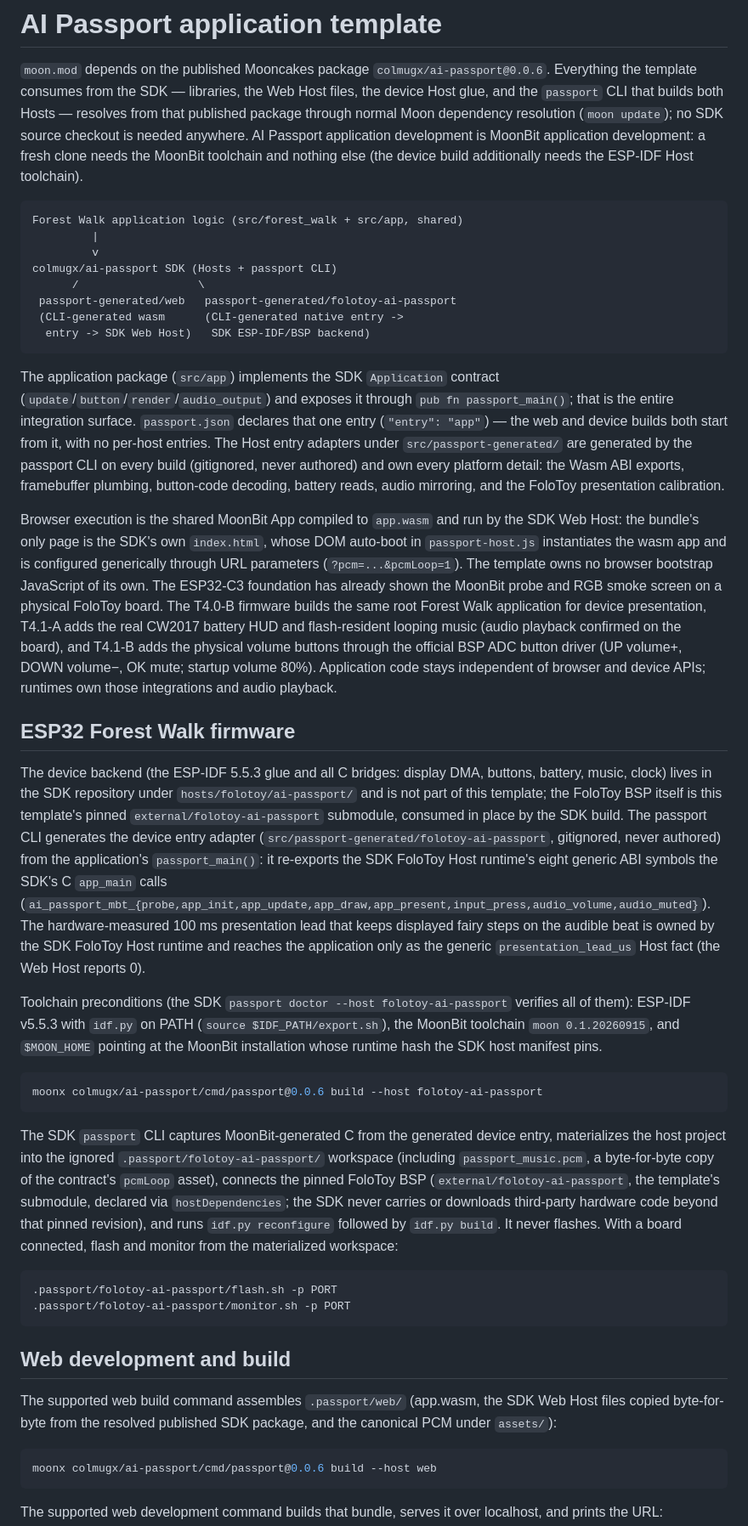
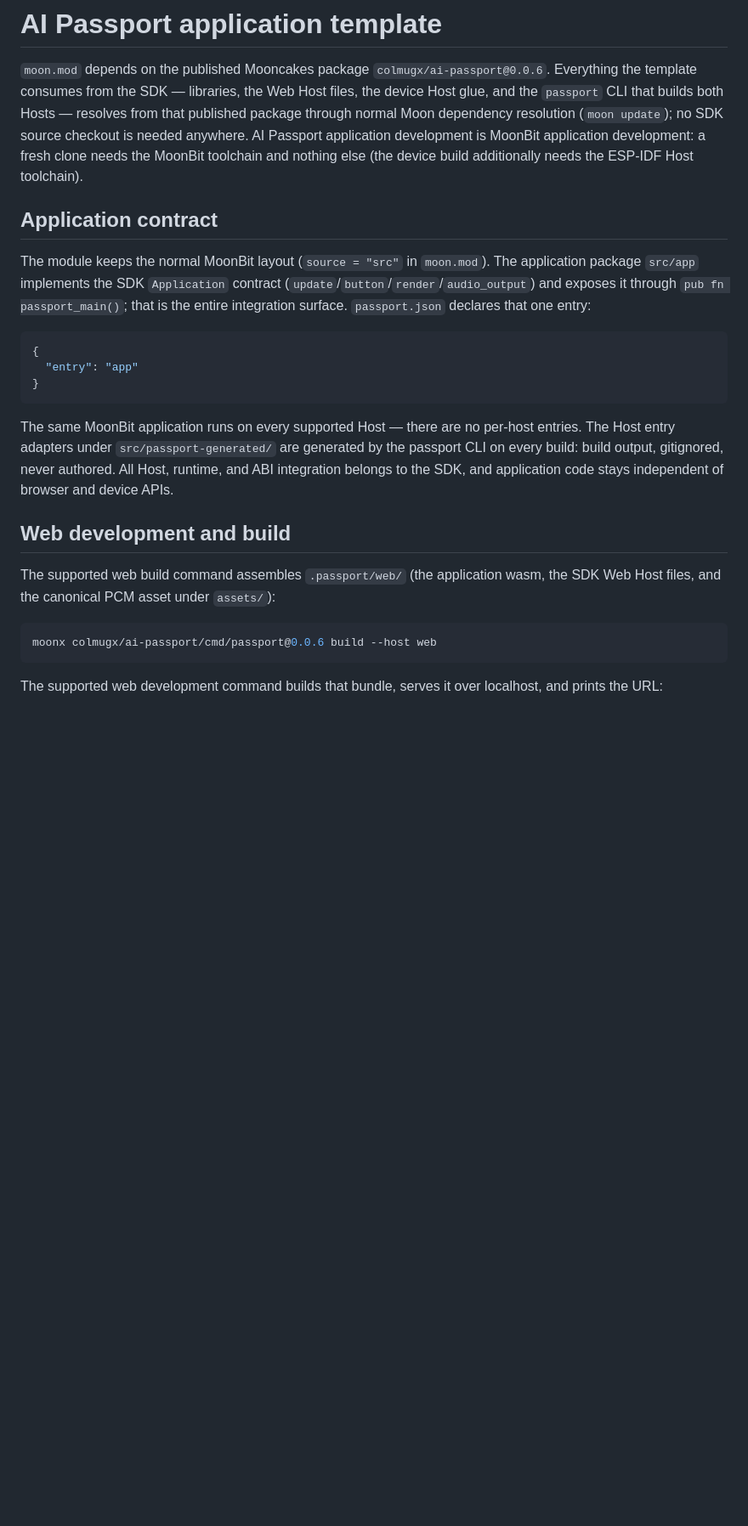
Before and after one commit to colmugx/ai-passport-template.mbt, a Markdown page: README.mbt.md, the part around one of its changes. Shown at 85% size. GitHub-like rendering; blank space fills up the shorter version.

````diff
--- a/README.mbt.md
+++ b/README.mbt.md
@@ -2,41 +2,21 @@
 
 `moon.mod` depends on the published Mooncakes package `colmugx/ai-passport@0.0.6`. Everything the template consumes from the SDK — libraries, the Web Host files, the device Host glue, and the `passport` CLI that builds both Hosts — resolves from that published package through normal Moon dependency resolution (`moon update`); no SDK source checkout is needed anywhere. AI Passport application development is MoonBit application development: a fresh clone needs the MoonBit toolchain and nothing else (the device build additionally needs the ESP-IDF Host toolchain).
 
-```text
-Forest Walk application logic (src/forest_walk + src/app, shared)
-         |
-         v
-colmugx/ai-passport SDK (Hosts + passport CLI)
-      /                  \
- passport-generated/web   passport-generated/folotoy-ai-passport
- (CLI-generated wasm      (CLI-generated native entry ->
-  entry -> SDK Web Host)   SDK ESP-IDF/BSP backend)
+## Application contract
+
+The module keeps the normal MoonBit layout (`source = "src"` in `moon.mod`). The application package `src/app` implements the SDK `Application` contract (`update`/`button`/`render`/`audio_output`) and exposes it through `pub fn passport_main()`; that is the entire integration surface. `passport.json` declares that one entry:
+
+```json
+{
+  "entry": "app"
+}
 ```
 
-The application package (`src/app`) implements the SDK `Application` contract (`update`/`button`/`render`/`audio_output`) and exposes it through `pub fn passport_main()`; that is the entire integration surface. `passport.json` declares that one entry (`"entry": "app"`) — the web and device builds both start from it, with no per-host entries. The Host entry adapters under `src/passport-generated/` are generated by the passport CLI on every build (gitignored, never authored) and own every platform detail: the Wasm ABI exports, framebuffer plumbing, button-code decoding, battery reads, audio mirroring, and the FoloToy presentation calibration.
-
-Browser execution is the shared MoonBit App compiled to `app.wasm` and run by the SDK Web Host: the bundle's only page is the SDK's own `index.html`, whose DOM auto-boot in `passport-host.js` instantiates the wasm app and is configured generically through URL parameters (`?pcm=...&pcmLoop=1`). The template owns no browser bootstrap JavaScript of its own. The ESP32-C3 foundation has already shown the MoonBit probe and RGB smoke screen on a physical FoloToy board. The T4.0-B firmware builds the same root Forest Walk application for device presentation, T4.1-A adds the real CW2017 battery HUD and flash-resident looping music (audio playback confirmed on the board), and T4.1-B adds the physical volume buttons through the official BSP ADC button driver (UP volume+, DOWN volume−, OK mute; startup volume 80%). Application code stays independent of browser and device APIs; runtimes own those integrations and audio playback.
-
-## ESP32 Forest Walk firmware
-
-The device backend (the ESP-IDF 5.5.3 glue and all C bridges: display DMA, buttons, battery, music, clock) lives in the SDK repository under `hosts/folotoy/ai-passport/` and is not part of this template; the FoloToy BSP itself is this template's pinned `external/folotoy-ai-passport` submodule, consumed in place by the SDK build. The passport CLI generates the device entry adapter (`src/passport-generated/folotoy-ai-passport`, gitignored, never authored) from the application's `passport_main()`: it re-exports the SDK FoloToy Host runtime's eight generic ABI symbols the SDK's C `app_main` calls (`ai_passport_mbt_{probe,app_init,app_update,app_draw,app_present,input_press,audio_volume,audio_muted}`). The hardware-measured 100 ms presentation lead that keeps displayed fairy steps on the audible beat is owned by the SDK FoloToy Host runtime and reaches the application only as the generic `presentation_lead_us` Host fact (the Web Host reports 0).
-
-Toolchain preconditions (the SDK `passport doctor --host folotoy-ai-passport` verifies all of them): ESP-IDF v5.5.3 with `idf.py` on PATH (`source $IDF_PATH/export.sh`), the MoonBit toolchain `moon 0.1.20260915`, and `$MOON_HOME` pointing at the MoonBit installation whose runtime hash the SDK host manifest pins.
-
-```sh
-moonx colmugx/ai-passport/cmd/passport@0.0.6 build --host folotoy-ai-passport
-```
-
-The SDK `passport` CLI captures MoonBit-generated C from the generated device entry, materializes the host project into the ignored `.passport/folotoy-ai-passport/` workspace (including `passport_music.pcm`, a byte-for-byte copy of the contract's `pcmLoop` asset), connects the pinned FoloToy BSP (`external/folotoy-ai-passport`, the template's submodule, declared via `hostDependencies`; the SDK never carries or downloads third-party hardware code beyond that pinned revision), and runs `idf.py reconfigure` followed by `idf.py build`. It never flashes. With a board connected, flash and monitor from the materialized workspace:
-
-```sh
-.passport/folotoy-ai-passport/flash.sh -p PORT
-.passport/folotoy-ai-passport/monitor.sh -p PORT
-```
+The same MoonBit application runs on every supported Host — there are no per-host entries. The Host entry adapters under `src/passport-generated/` are generated by the passport CLI on every build: build output, gitignored, never authored. All Host, runtime, and ABI integration belongs to the SDK, and application code stays independent of browser and device APIs.
 
 ## Web development and build
 
-The supported web build command assembles `.passport/web/` (app.wasm, the SDK Web Host files copied byte-for-byte from the resolved published SDK package, and the canonical PCM under `assets/`):
+The supported web build command assembles `.passport/web/` (the application wasm, the SDK Web Host files, and the canonical PCM asset under `assets/`):
 
 ```sh
 moonx colmugx/ai-passport/cmd/passport@0.0.6 build --host web
````
Also changed, not shown: other parts of README.mbt.md (+21 -15 lines).
